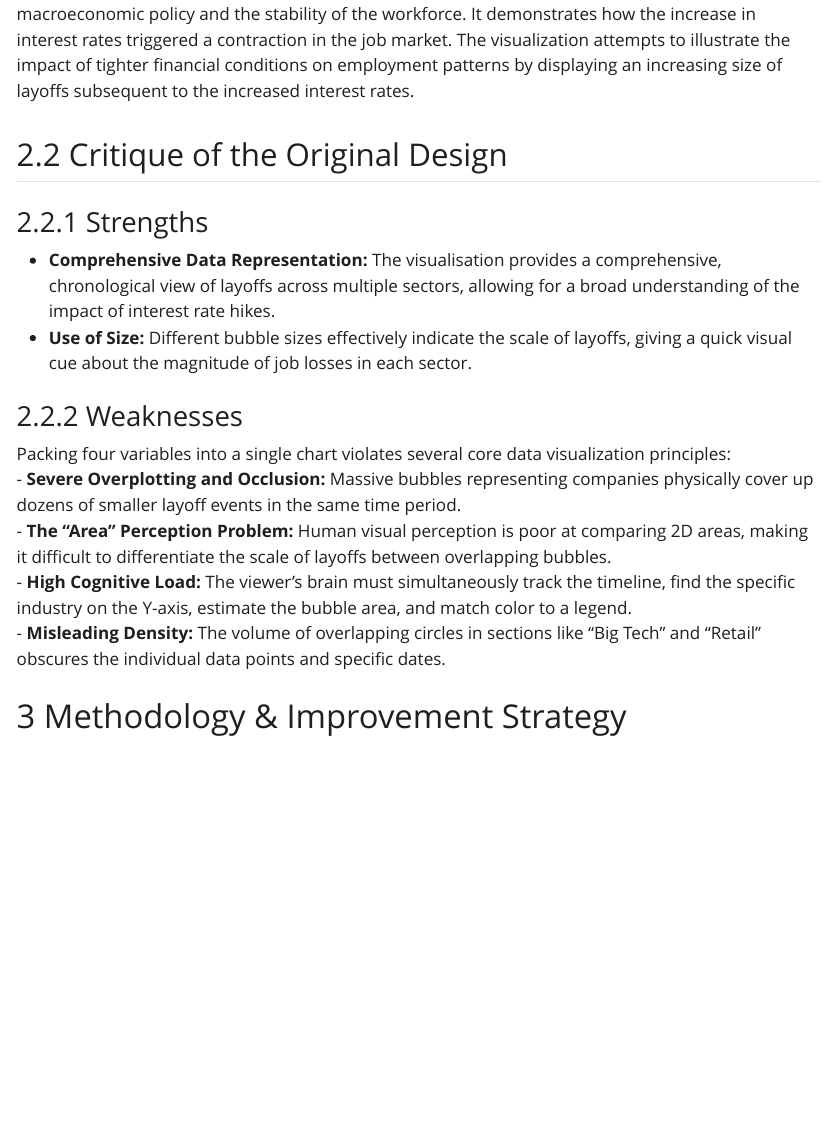
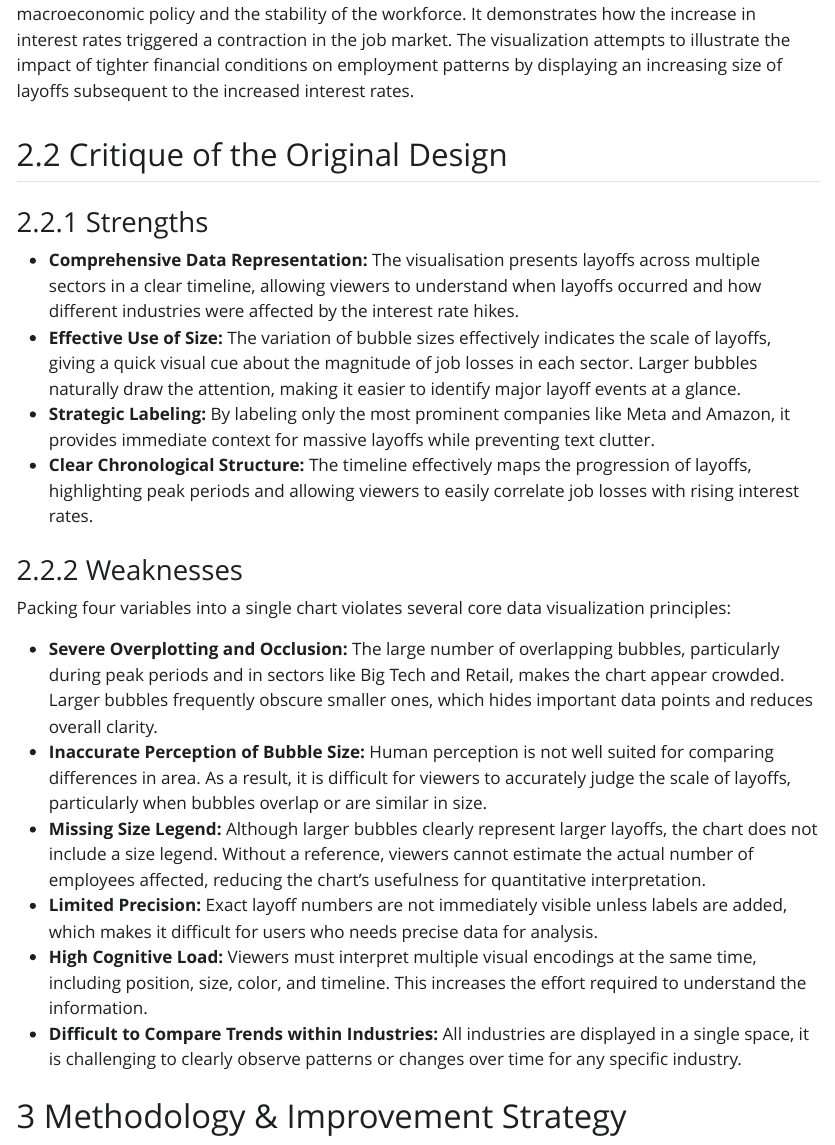
Before and after one commit to Jia7k/aai-group, a Quarto document (Report.qmd): the page in a window 1100 px wide, from 1280 px down. The pictures show the output file Report.html that the author committed with the source, opened offline; Quarto's library style sheets are replaced by a plain one without menus; long lines of code are wrapped.

Commit message:
strengths and weaknesses

```diff
--- a/Report.qmd
+++ b/Report.qmd
@@ -33,15 +33,20 @@ The visualisation maps layoff from January 2022 to May 2023 across industry sect
 ## Critique of the Original Design
 
 ### Strengths
-- **Comprehensive Data Representation:** The visualisation provides a comprehensive, chronological view of layoffs across multiple sectors, allowing for a broad understanding of the impact of interest rate hikes.\
-- **Use of Size:** Different bubble sizes effectively indicate the scale of layoffs, giving a quick visual cue about the magnitude of job losses in each sector.\
+- **Comprehensive Data Representation:** The visualisation presents layoffs across multiple sectors in a clear timeline, allowing viewers to understand when layoffs occurred and how different industries were affected by the interest rate hikes.\
+- **Effective Use of Size:** The variation of bubble sizes effectively indicates the scale of layoffs, giving a quick visual cue about the magnitude of job losses in each sector. Larger bubbles naturally draw the attention, making it easier to identify major layoff events at a glance.\
+- **Strategic Labeling:** By labeling only the most prominent companies like Meta and Amazon, it provides immediate context for massive layoffs while preventing text clutter.\
+- **Clear Chronological Structure:** The timeline effectively maps the progression of layoffs, highlighting peak periods and allowing viewers to easily correlate job losses with rising interest rates.
 
 ### Weaknesses
-Packing four variables into a single chart violates several core data visualization principles:\
-- **Severe Overplotting and Occlusion:** Massive bubbles representing companies physically cover up dozens of smaller layoff events in the same time period.\
-- **The "Area" Perception Problem:** Human visual perception is poor at comparing 2D areas, making it difficult to differentiate the scale of layoffs between overlapping bubbles.\
-- **High Cognitive Load:** The viewer's brain must simultaneously track the timeline, find the specific industry on the Y-axis, estimate the bubble area, and match color to a legend.\
-- **Misleading Density:** The volume of overlapping circles in sections like "Big Tech" and "Retail" obscures the individual data points and specific dates.
+Packing four variables into a single chart violates several core data visualization principles: \
+
+- **Severe Overplotting and Occlusion:** The large number of overlapping bubbles, particularly during peak periods and in sectors like Big Tech and Retail, makes the chart appear crowded. Larger bubbles frequently obscure smaller ones, which hides important data points and reduces overall clarity.\
+- **Inaccurate Perception of Bubble Size:** Human perception is not well suited for comparing differences in area. As a result, it is difficult for viewers to accurately judge the scale of layoffs, particularly when bubbles overlap or are similar in size.\
+- **Missing Size Legend:** Although larger bubbles clearly represent larger layoffs, the chart does not include a size legend. Without a reference, viewers cannot estimate the actual number of employees affected, reducing the chart’s usefulness for quantitative interpretation.\
+- **Limited Precision:** Exact layoff numbers are not immediately visible unless labels are added, which makes it difficult for users who needs precise data for analysis.\
+- **High Cognitive Load:** Viewers must interpret multiple visual encodings at the same time, including position, size, color, and timeline. This increases the effort required to understand the information.\
+- **Difficult to Compare Trends within Industries:** All industries are displayed in a single space, it is challenging to clearly observe patterns or changes over time for any specific industry.
 
 # Methodology & Improvement Strategy
 
```
Also changed, not shown: Report.html.
